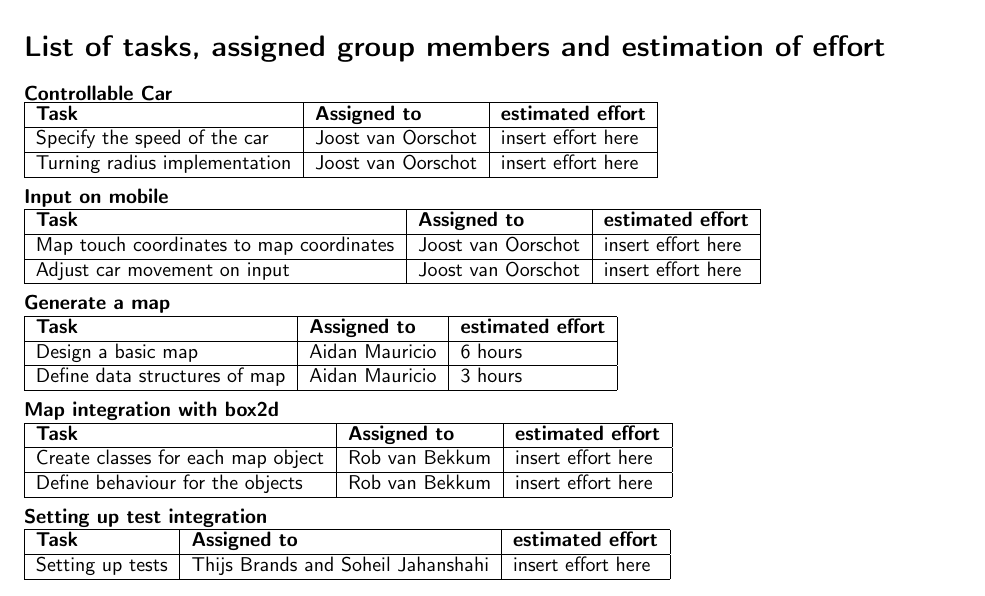
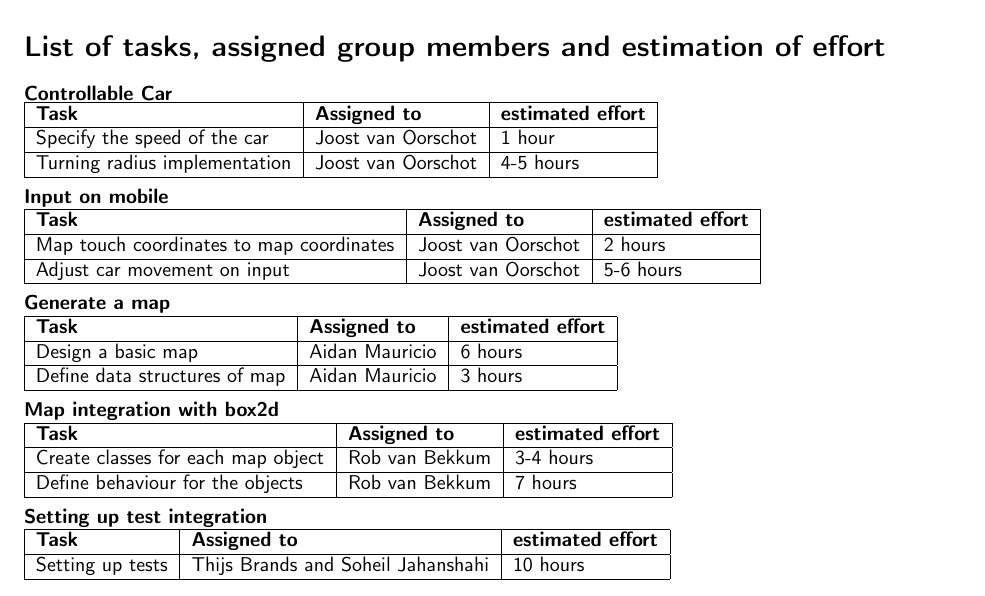
Before and after one commit to solix/Context.Project.Group.8, a LaTeX document (Sprint/1.GameStorming/Game Vision/Final_Report_Document/LSM_1.tex): part of the page, cut so that both start at the same text. Compiled offline with pdfLaTeX; a LaTeX package or settings file that is missing is left out.

Commit message:
Added estimates of efforts for first sprint (Lightweight Scrum Planning)
Lightweight Scrum planning, estimates of efforts

```diff
--- a/Sprint/1.GameStorming/Game Vision/Final_Report_Document/LSM_1.tex
+++ b/Sprint/1.GameStorming/Game Vision/Final_Report_Document/LSM_1.tex
@@ -85,16 +85,16 @@ The selected items of the backlog that we will be working on this comming week
 \begin{tabular}{ | l | l | l | }
 \hline
 \textbf{Task} & \textbf{Assigned to} & \textbf{estimated effort} \\ \hline
-Specify the speed of the car & Joost van Oorschot & insert effort here \\ \hline
-Turning radius implementation & Joost van Oorschot & insert effort here \\ \hline
+Specify the speed of the car & Joost van Oorschot & 1 hour \\ \hline
+Turning radius implementation & Joost van Oorschot & 4-5 hours \\ \hline
 \end{tabular} \newline
 \newline
 \textbf{Input on mobile} \\
 \begin{tabular}{ | l | l | l | }
 \hline
 \textbf{Task} & \textbf{Assigned to} & \textbf{estimated effort} \\ \hline
-Map touch coordinates to map coordinates & Joost van Oorschot & insert effort here \\ \hline
-Adjust car movement on input & Joost van Oorschot & insert effort here \\ \hline
+Map touch coordinates to map coordinates & Joost van Oorschot & 2 hours \\ \hline
+Adjust car movement on input & Joost van Oorschot & 5-6 hours \\ \hline
 \end{tabular} \newline
 \newline
 \textbf{Generate a map} \\
@@ -109,15 +109,15 @@ Define data structures of map & Aidan Mauricio & 3 hours \\ \hline
 \begin{tabular}{ | l | l | l | }
 \hline
 \textbf{Task} & \textbf{Assigned to} & \textbf{estimated effort} \\ \hline
-Create classes for each map object & Rob van Bekkum & insert effort here \\ \hline
-Define behaviour for the objects & Rob van Bekkum & insert effort here \\ \hline
+Create classes for each map object & Rob van Bekkum & 3-4 hours \\ \hline
+Define behaviour for the objects & Rob van Bekkum & 7 hours \\ \hline
 \end{tabular} \newline
 \newline
 \textbf{Setting up test integration} \\
 \begin{tabular}{ | l | l | l | }
 \hline
 \textbf{Task} & \textbf{Assigned to} & \textbf{estimated effort} \\ \hline
-Setting up tests & Thijs Brands and Soheil Jahanshahi & insert effort here \\ \hline
+Setting up tests & Thijs Brands and Soheil Jahanshahi & 10 hours \\ \hline
 \end{tabular} \newline
 
 
```
Also changed, not shown: Sprint/1.GameStorming/Game Vision/Final_Report_Document/LSM_1.pdf.
